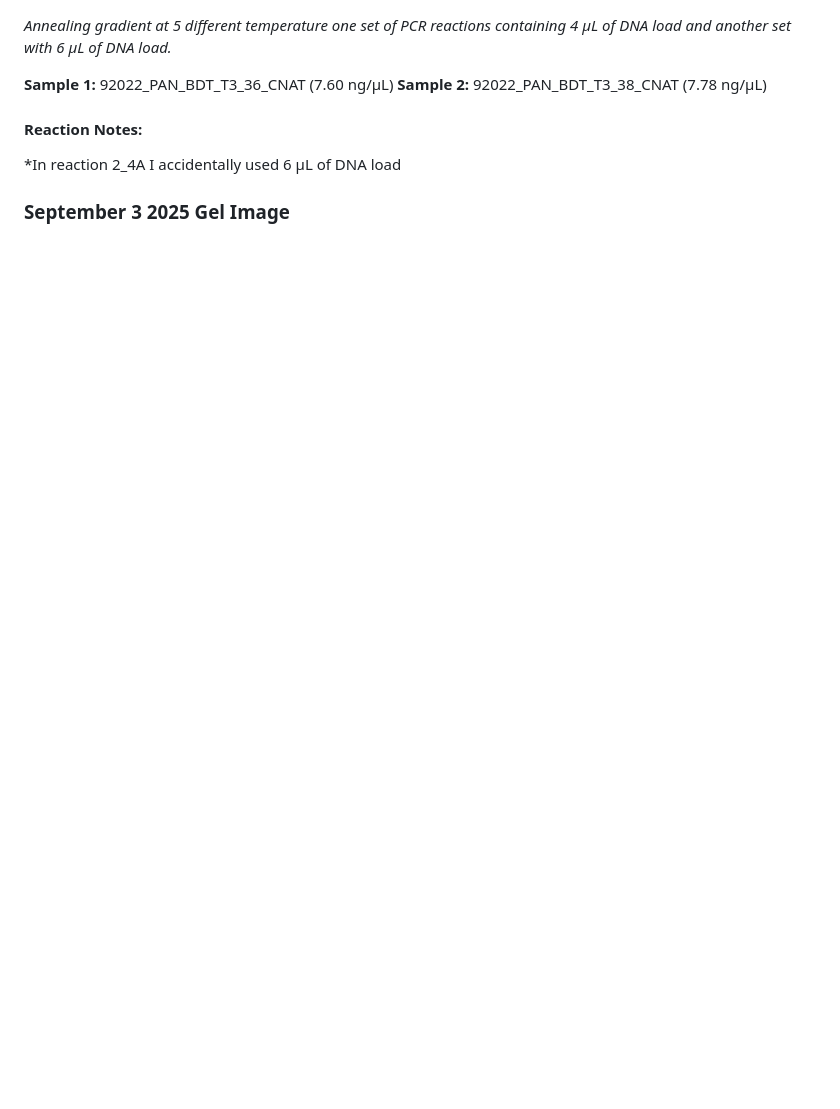
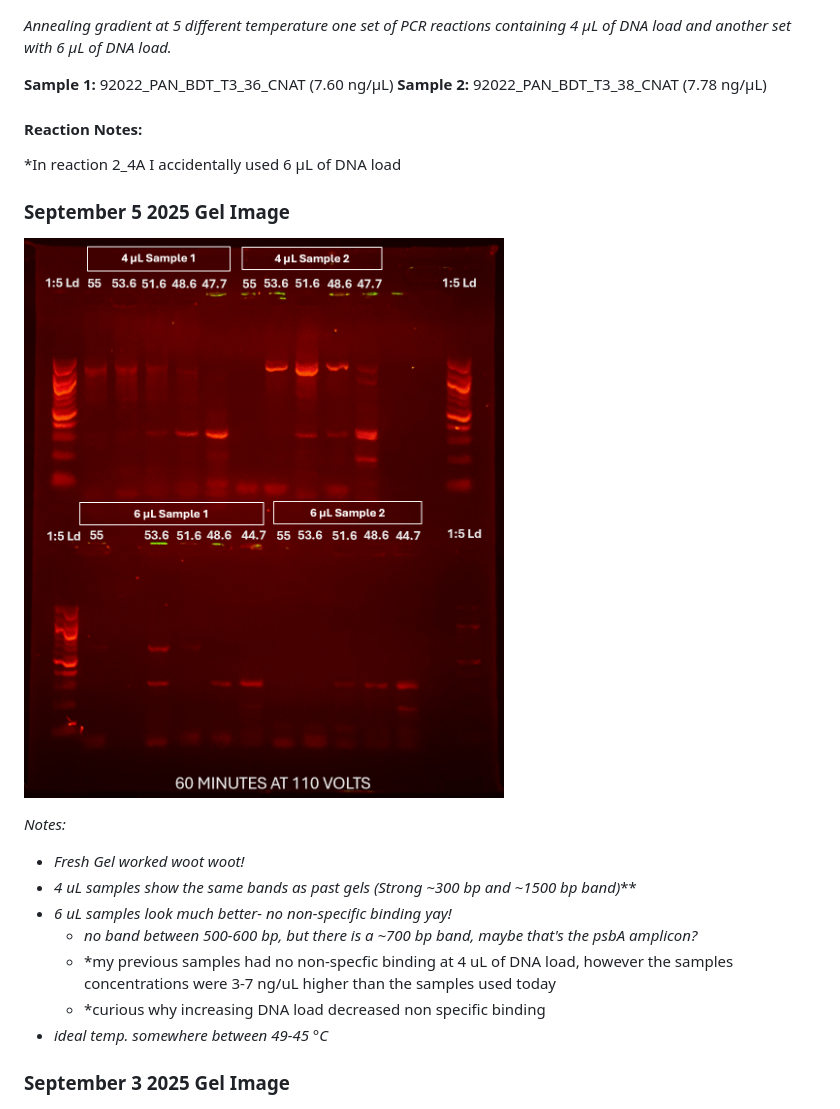
Before and after one commit to BranaeCraveiro/Lab_Notebook, a Markdown page: PAN_BDT/psbA/9.2.2025 - Troubleshooting.md, the part around one of its changes. GitHub-like rendering; pictures changed too: Sept5_2025_Gel.png (added); blank space fills up the shorter version.

```diff
--- a/PAN_BDT/psbA/9.2.2025 - Troubleshooting.md
+++ b/PAN_BDT/psbA/9.2.2025 - Troubleshooting.md
@@ -4,5 +4,17 @@
 **Sample 2:** 92022_PAN_BDT_T3_38_CNAT (7.78 ng/μL)
 #### Reaction Notes:
 *In reaction 2_4A I accidentally used 6 μL of DNA load
+### September 5 2025 Gel Image
+![](../../Sept5_2025_Gel.png)
+
+*Notes:*
+- *Fresh Gel worked woot woot!*
+- *4 uL samples show the same bands as past gels (Strong ~300 bp and ~1500 bp band)***
+- *6 uL samples look much better- no non-specific binding yay!*
+	- *no band between 500-600 bp, but there is a ~700 bp band, maybe that's the psbA amplicon?*
+	- *my previous samples had no non-specfic binding at 4 uL of DNA load, however the samples concentrations were 3-7 ng/uL higher than the samples used today
+	- *curious why increasing DNA load decreased non specific binding
+- *ideal temp. somewhere between 49-45 °C*
+
 ### September 3 2025 Gel Image
 ![](../../Sept3_2025_Gel.png)
```
Also changed, not shown: other parts of PAN_BDT/psbA/9.2.2025 - Troubleshooting.md (+5 -4 lines), 1 other file.
